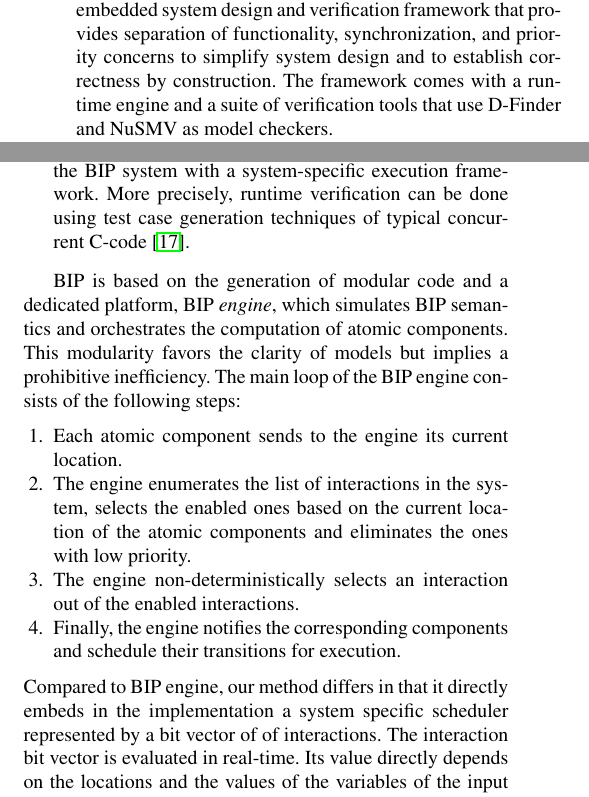
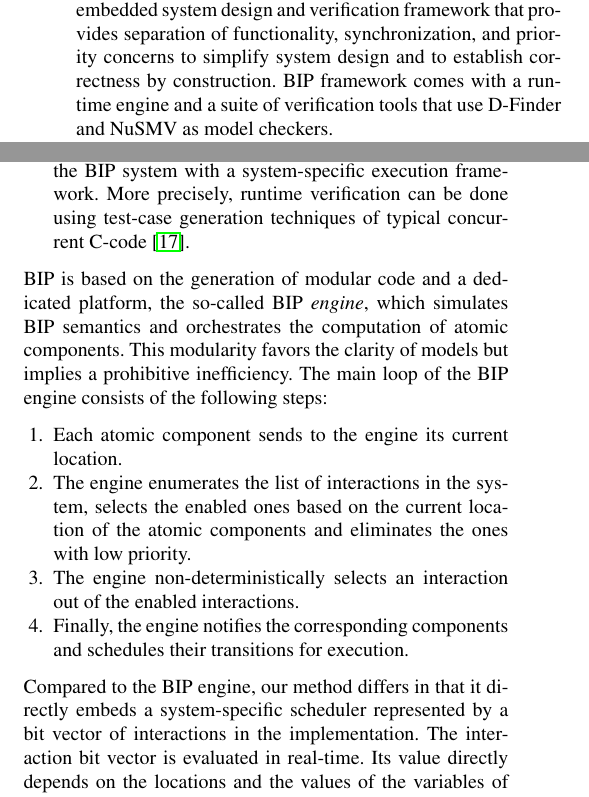
Before and after one commit to mohamadjaber/bip-to-abc, a LaTeX paper (tex/sttt/main.tex, which reads tex/sttt/abstract.tex, tex/sttt/intro.tex): two parts of the columns of pages 1 and 2 of 15, joined at a grey line, cut so that both start at the same text. Compiled offline with pdfLaTeX.

Commit message:
a few typos

```diff
--- a/tex/sttt/abstract.tex
+++ b/tex/sttt/abstract.tex
@@ -5,7 +5,7 @@ separation of
 functionality, synchronization, and priority concerns to
 simplify system design and to establish correctness by
 construction.
-The framework comes with a runtime engine and a suite
+BIP framework comes with a runtime engine and a suite
 of verification tools that use D-Finder and NuSMV as
 model checkers.
 
--- a/tex/sttt/intro.tex
+++ b/tex/sttt/intro.tex
@@ -127,11 +127,10 @@ on components (e.g., current locations, values of variables).
 \item The method translates the \caig program into a concurrent runtime verification
   implementation that simulates the BIP
   system with a system-specific execution framework. More precisely, runtime verification can be done using
-test case generation techniques of typical concurrent C-code \cite{kbse-BurnimS08}.
+test-case generation techniques of typical concurrent C-code \cite{kbse-BurnimS08}.
 \end{enumerate}
-
-
-BIP is based on the generation of modular code and a dedicated platform, BIP \emph{engine}, which simulates BIP semantics and orchestrates the computation of atomic components. This modularity favors the clarity of models but implies a prohibitive inefficiency. The main loop of the BIP engine consists of the following steps:
+%
+BIP is based on the generation of modular code and a dedicated platform, the so-called BIP \emph{engine}, which simulates BIP semantics and orchestrates the computation of atomic components. This modularity favors the clarity of models but implies a prohibitive inefficiency. The main loop of the BIP engine consists of the following steps:
 %
 \begin{enumerate}
 \item Each atomic component sends to the engine its current location.
@@ -139,10 +138,10 @@ BIP is based on the generation of modular code and a dedicated platform, BIP \em
   selects the enabled ones based on the current location of the atomic
   components and eliminates the ones with low priority.
 \item The engine non-deterministically selects an interaction out of the enabled interactions.
-\item Finally, the engine notifies the corresponding components and schedule their transitions for execution.
+\item Finally, the engine notifies the corresponding components and schedules their transitions for execution.
 \end{enumerate}
 %
-Compared to BIP engine, our method differs in that it directly embeds in the implementation a system specific scheduler represented by a bit vector of of interactions.
+Compared to the BIP engine, our method differs in that it directly embeds a system-specific scheduler represented by a bit vector of interactions in the implementation.
 The interaction bit vector is evaluated in real-time.
 Its value directly depends on the locations and the values of the variables of the input system.
 The system specific execution framework empirically reduces the space and time requirements for the C simulation and the FPGA execution.
```
Also changed, not shown: tex/sttt/intro.tex (4 more changed lines).
